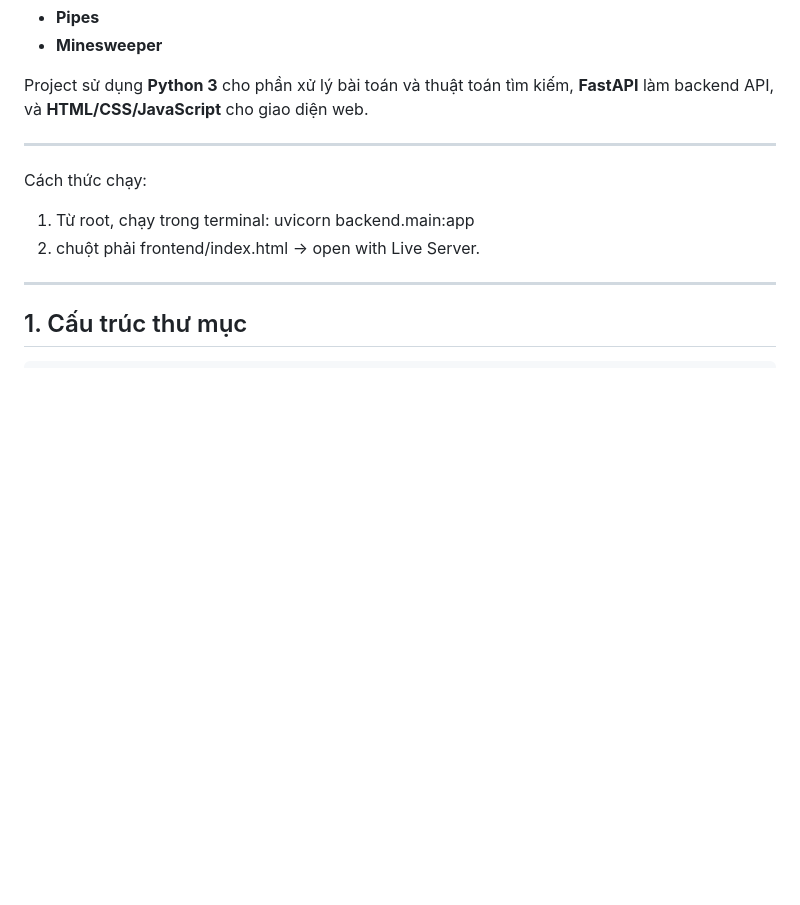
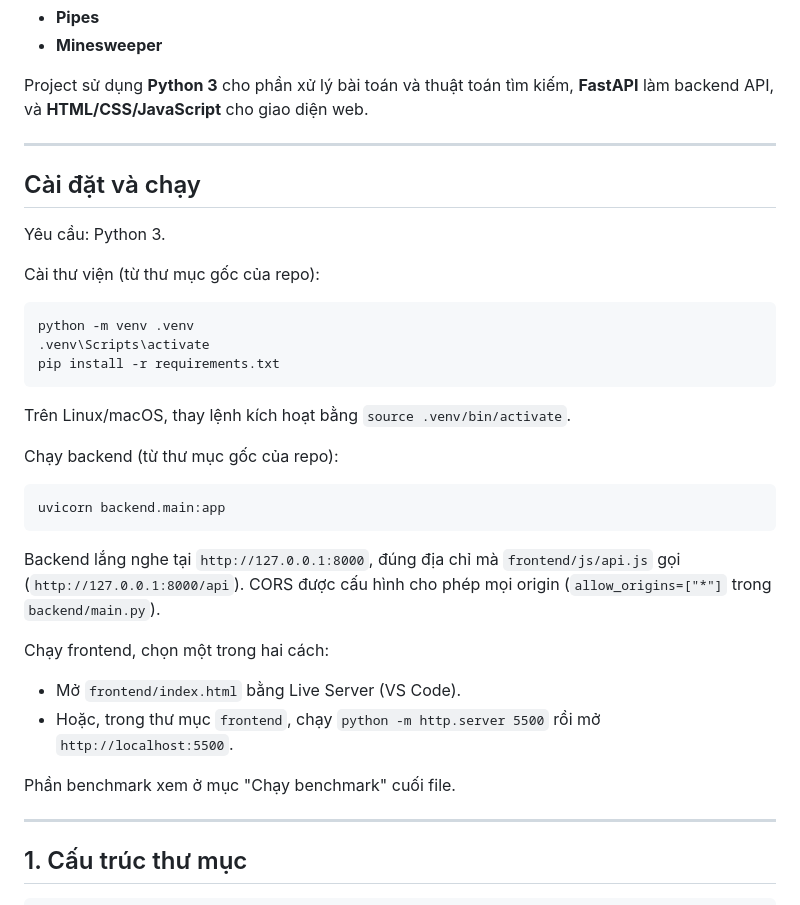
Before and after one commit to hufzohel/State_space_design_and_implementation, a Markdown page: readme.md, the part around one of its changes. Drawn GitHub-style; blank space fills up the shorter version.

````diff
--- a/readme.md
+++ b/readme.md
@@ -8,9 +8,36 @@ Project tìm hiểu và triển khai các thuật toán tìm kiếm trên không
 Project sử dụng **Python 3** cho phần xử lý bài toán và thuật toán tìm kiếm, **FastAPI** làm backend API, và **HTML/CSS/JavaScript** cho giao diện web.
 
 ---
-Cách thức chạy:
-1. Từ root, chạy trong terminal: uvicorn backend.main:app
-2. chuột phải frontend/index.html -> open with Live Server.
+
+## Cài đặt và chạy
+
+Yêu cầu: Python 3.
+
+Cài thư viện (từ thư mục gốc của repo):
+
+```text
+python -m venv .venv
+.venv\Scripts\activate
+pip install -r requirements.txt
+```
+
+Trên Linux/macOS, thay lệnh kích hoạt bằng `source .venv/bin/activate`.
+
+Chạy backend (từ thư mục gốc của repo):
+
+```text
+uvicorn backend.main:app
+```
+
+Backend lắng nghe tại `http://127.0.0.1:8000`, đúng địa chỉ mà `frontend/js/api.js` gọi (`http://127.0.0.1:8000/api`). CORS được cấu hình cho phép mọi origin (`allow_origins=["*"]` trong `backend/main.py`).
+
+Chạy frontend, chọn một trong hai cách:
+
+* Mở `frontend/index.html` bằng Live Server (VS Code).
+* Hoặc, trong thư mục `frontend`, chạy `python -m http.server 5500` rồi mở `http://localhost:5500`.
+
+Phần benchmark xem ở mục "Chạy benchmark" cuối file.
+
 ---
 
 ## 1. Cấu trúc thư mục
````
Also changed, not shown: other parts of readme.md (+10 -43 lines).
